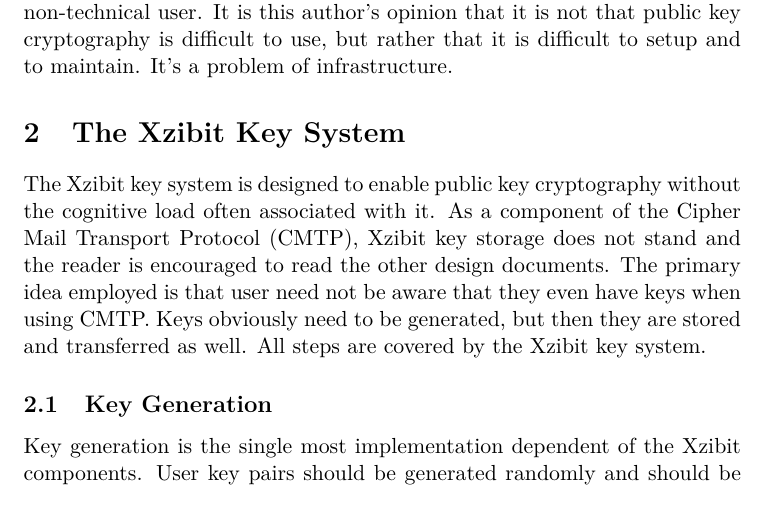
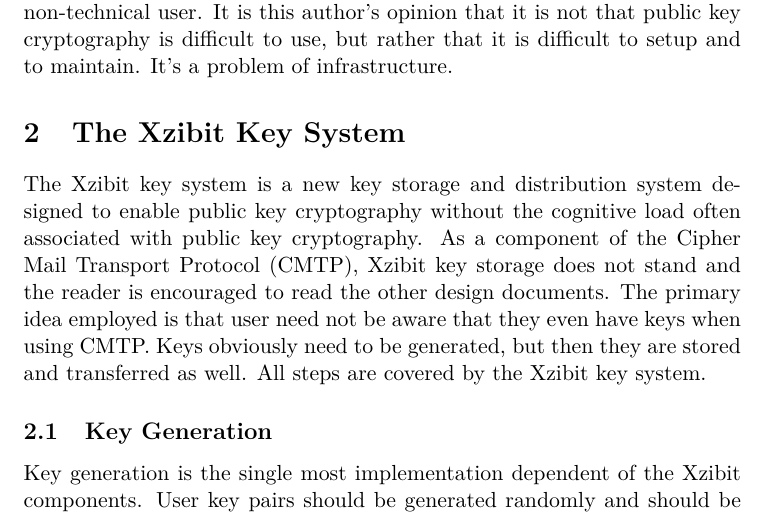
Before and after one commit to darakian/cmtp, a LaTeX document (docs/tex/keystorage.tex): part of page 2 of 3, cut so that both start at the same text. Compiled offline with pdfLaTeX.

Commit message:
Updated keystorage doc based on feedback

```diff
--- a/docs/tex/keystorage.tex
+++ b/docs/tex/keystorage.tex
@@ -16,7 +16,7 @@
 \subsection{The technically illiterate}
 The technical challenge of deploying OpenPGP has prevented the non-technical user from adopting it and has left us with (E)SMTP as the standard used by the majority of email users. This is a obviously a problem for the non-technical user as all of their traffic is in the clear, but it is also a problem for the technical user who needs to be in contact with the non-technical user. It is this author's opinion that it is not that public key cryptography is difficult to use, but rather that it is difficult to setup and to maintain. It's a problem of infrastructure.
 \section{The Xzibit Key System}
-The Xzibit key system is designed to enable public key cryptography without the cognitive load often associated with it. As a component of the Cipher Mail Transport Protocol (CMTP), Xzibit key storage does not stand and the reader is encouraged to read the other design documents. The primary idea employed is that user need not be aware that they even have keys when using CMTP. Keys obviously need to be generated, but then they are stored and transferred as well. All steps are covered by the Xzibit key system.
+The Xzibit key system is a new key storage and distribution system designed to enable public key cryptography without the cognitive load often associated with public key cryptography. As a component of the Cipher Mail Transport Protocol (CMTP), Xzibit key storage does not stand and the reader is encouraged to read the other design documents. The primary idea employed is that user need not be aware that they even have keys when using CMTP. Keys obviously need to be generated, but then they are stored and transferred as well. All steps are covered by the Xzibit key system.
 \subsection{Key Generation}
 Key generation is the single most implementation dependent of the Xzibit components. User key pairs should be generated randomly and should be of sufficient size so that the odds of two users obtaining the same key pair is improbable. CMTP uses Ed25519 keys which are 256 bits in size. Salting a random generation with a current time or some other system metric is acceptable, but users should not be trusted to be a source of entropy. Once the key pair has been generated the private key should be encrypted with a symmetric cipher using an ephemeral key such has a users password. Ideally some other information should be stored along with the private key such as a timestamp to defend against known plaintext attacks. Storing other user information like an address book is also a good idea and is planned for CMTP. This enciphered private package is hence forth called the xzibit.
 \subsection{Key Storage}
```
Also changed, not shown: docs/keystorage.pdf.
